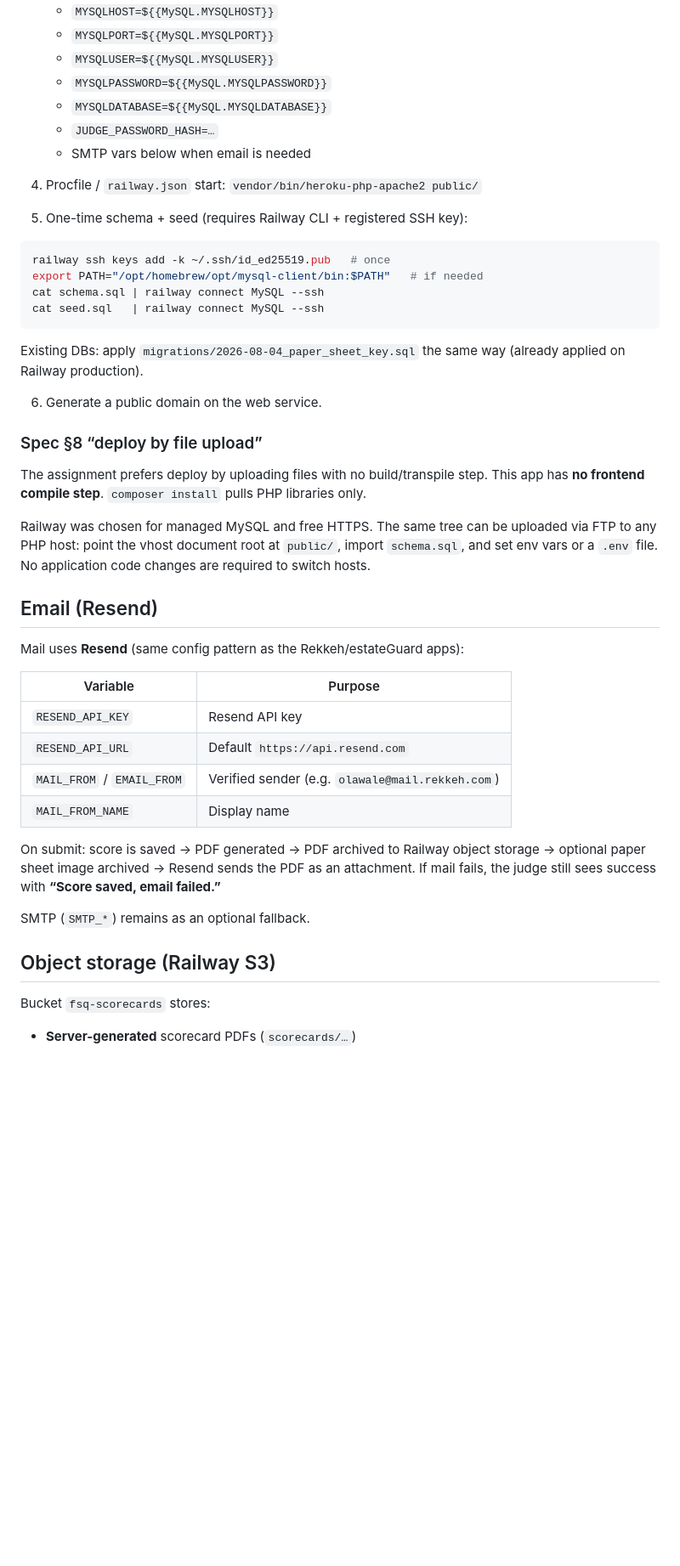
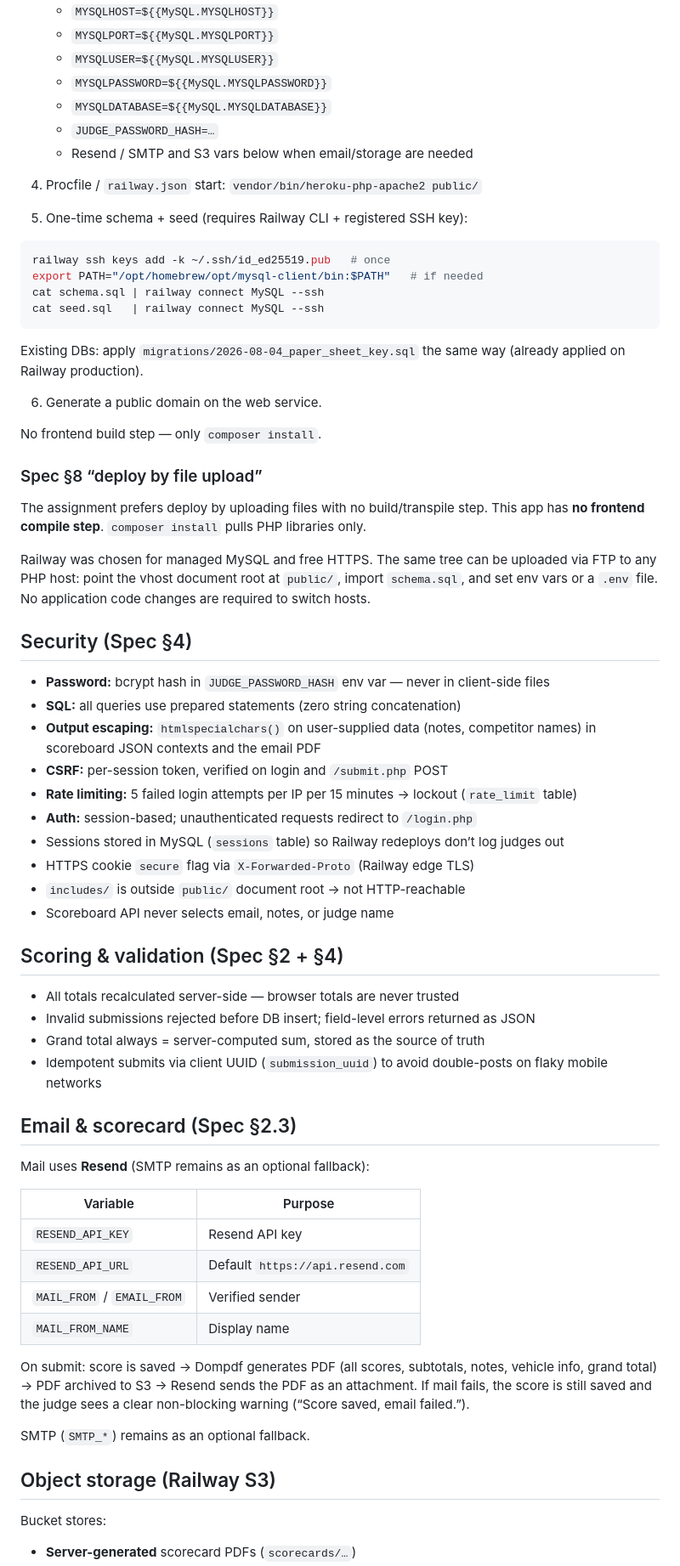
Before and after one commit to walosha/Florida_Sound_Quality, a Markdown page: README.md, the part around one of its changes. Shown at 85% size. Drawn GitHub-style; blank space fills up the shorter version.

```diff
--- a/README.md
+++ b/README.md
@@ -54,7 +78,7 @@ Set `JUDGE_PASSWORD_HASH` in `.env` (local) or Railway service variables.
    - `MYSQLPASSWORD=${{MySQL.MYSQLPASSWORD}}`
    - `MYSQLDATABASE=${{MySQL.MYSQLDATABASE}}`
    - `JUDGE_PASSWORD_HASH=…`
-   - SMTP vars below when email is needed
+   - Resend / SMTP and S3 vars below when email/storage are needed
 
 4. Procfile / `railway.json` start: `vendor/bin/heroku-php-apache2 public/`
 5. One-time schema + seed (requires Railway CLI + registered SSH key):
@@ -70,29 +94,51 @@ Existing DBs: apply `migrations/2026-08-04_paper_sheet_key.sql` the same way (al
 
 6. Generate a public domain on the web service.
 
+No frontend build step — only `composer install`.
+
 ### Spec §8 “deploy by file upload”
 
 The assignment prefers deploy by uploading files with no build/transpile step. This app has **no frontend compile step**. `composer install` pulls PHP libraries only.
 
 Railway was chosen for managed MySQL and free HTTPS. The same tree can be uploaded via FTP to any PHP host: point the vhost document root at `public/`, import `schema.sql`, and set env vars or a `.env` file. No application code changes are required to switch hosts.
 
-## Email (Resend)
+## Security (Spec §4)
 
-Mail uses **Resend** (same config pattern as the Rekkeh/estateGuard apps):
+- **Password:** bcrypt hash in `JUDGE_PASSWORD_HASH` env var — never in client-side files
+- **SQL:** all queries use prepared statements (zero string concatenation)
+- **Output escaping:** `htmlspecialchars()` on user-supplied data (notes, competitor names) in scoreboard JSON contexts and the email PDF
+- **CSRF:** per-session token, verified on login and `/submit.php` POST
+- **Rate limiting:** 5 failed login attempts per IP per 15 minutes → lockout (`rate_limit` table)
+- **Auth:** session-based; unauthenticated requests redirect to `/login.php`
+- Sessions stored in MySQL (`sessions` table) so Railway redeploys don’t log judges out
+- HTTPS cookie `secure` flag via `X-Forwarded-Proto` (Railway edge TLS)
+- `includes/` is outside `public/` document root → not HTTP-reachable
+- Scoreboard API never selects email, notes, or judge name
+
+## Scoring & validation (Spec §2 + §4)
+
+- All totals recalculated server-side — browser totals are never trusted
+- Invalid submissions rejected before DB insert; field-level errors returned as JSON
+- Grand total always = server-computed sum, stored as the source of truth
+- Idempotent submits via client UUID (`submission_uuid`) to avoid double-posts on flaky mobile networks
+
+## Email & scorecard (Spec §2.3)
+
+Mail uses **Resend** (SMTP remains as an optional fallback):
 
 | Variable | Purpose |
 |---|---|
 | `RESEND_API_KEY` | Resend API key |
 | `RESEND_API_URL` | Default `https://api.resend.com` |
-| `MAIL_FROM` / `EMAIL_FROM` | Verified sender (e.g. `olawale@mail.rekkeh.com`) |
+| `MAIL_FROM` / `EMAIL_FROM` | Verified sender |
 | `MAIL_FROM_NAME` | Display name |
 
-On submit: score is saved → PDF generated → PDF archived to Railway object storage → optional paper sheet image archived → Resend sends the PDF as an attachment. If mail fails, the judge still sees success with **“Score saved, email failed.”**
+On submit: score is saved → Dompdf generates PDF (all scores, subtotals, notes, vehicle info, grand total) → PDF archived to S3 → Resend sends the PDF as an attachment. If mail fails, the score is still saved and the judge sees a clear non-blocking warning (“Score saved, email failed.”).
 
 SMTP (`SMTP_*`) remains as an optional fallback.
 
 ## Object storage (Railway S3)
 
-Bucket `fsq-scorecards` stores:
+Bucket stores:
 
 - **Server-generated** scorecard PDFs (`scorecards/…`)
```
Also changed, not shown: other parts of README.md (+96 -19 lines).
